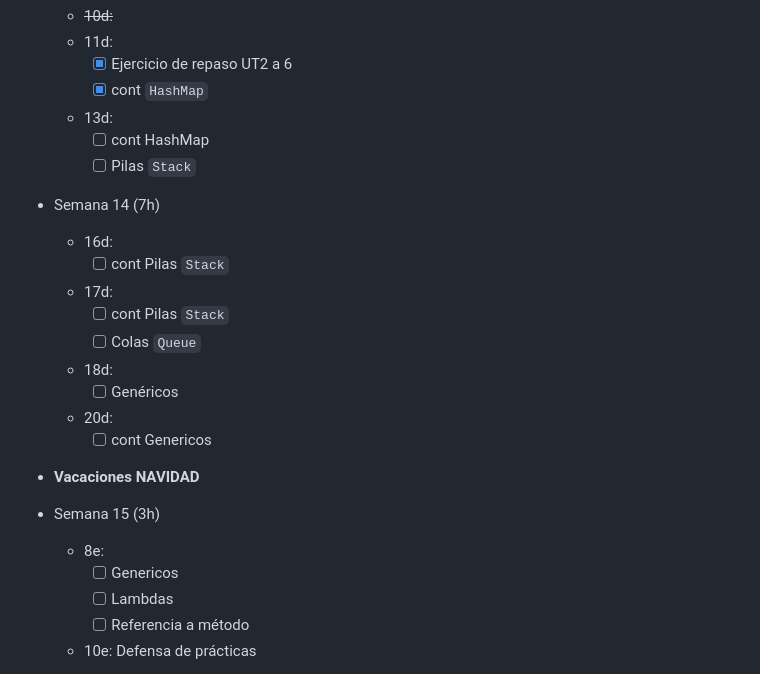
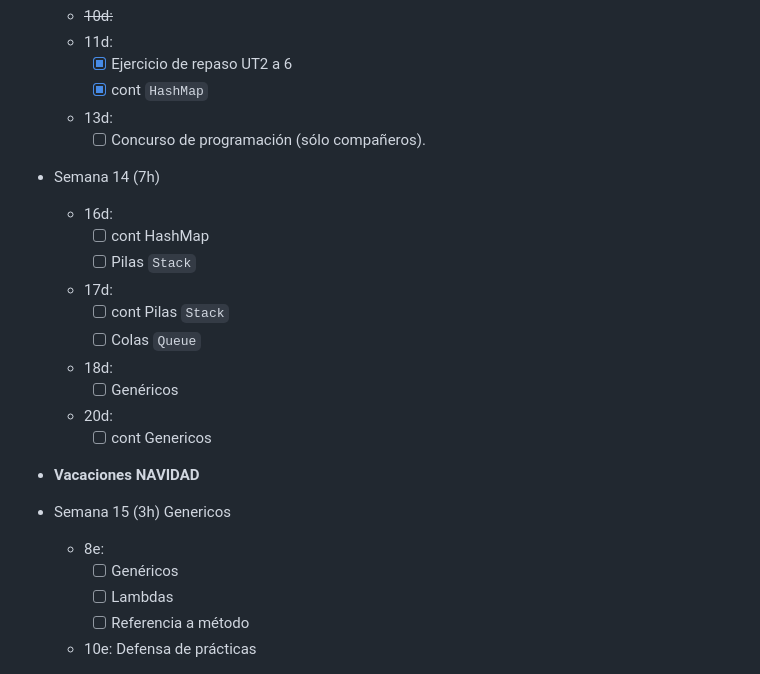
Before and after one commit to luiscastelar/clases24_25, a Markdown page: prog/seguimiento.md, the part around the change. GitHub-like rendering.

```diff
--- a/prog/seguimiento.md
+++ b/prog/seguimiento.md
@@ -37,12 +37,12 @@
     + [x] Ejercicio de repaso UT2 a 6
     + [x] cont `HashMap`
   + 13d:
-    + [ ] cont HashMap
-    + [ ] Pilas `Stack`
+    + [ ] Concurso de programación (sólo compañeros).
 
 + Semana 14 (7h)
   + 16d:
-    + [ ] cont Pilas `Stack`
+    + [ ] cont HashMap
+    + [ ] Pilas `Stack`
   + 17d:
     + [ ] cont Pilas `Stack`
     + [ ] Colas `Queue`
@@ -53,9 +53,9 @@
 
 + **Vacaciones NAVIDAD**
 
-+ Semana 15 (3h)
++ Semana 15 (3h) Genericos
   + 8e:
-    + [ ] Genericos
+    + [ ] Genéricos
     + [ ] Lambdas
     + [ ] Referencia a método
   + 10e: Defensa de prácticas
```
Also changed, not shown: lmsgi/seguimiento.md (+7 -2 lines).
